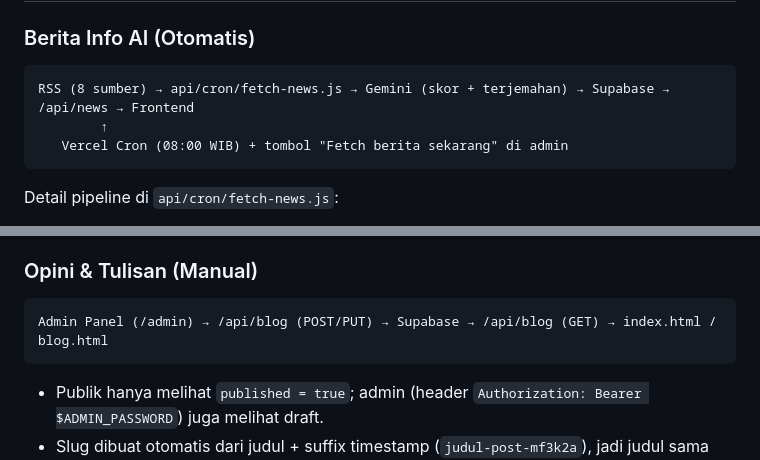
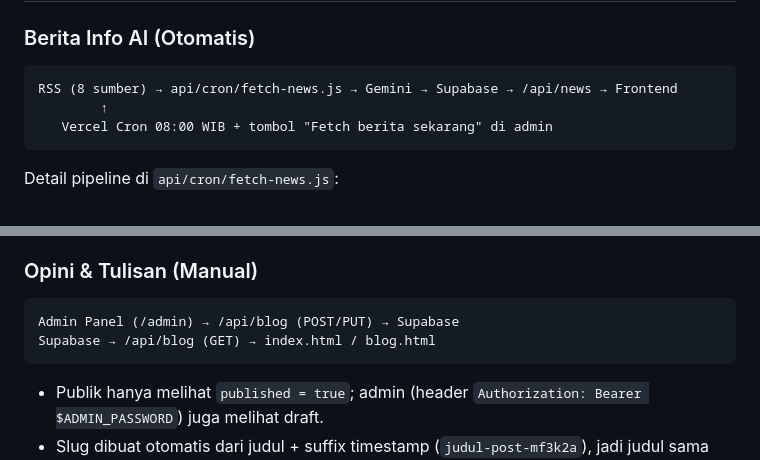
Before and after one commit to Faber-Aritonang/jfawebporto, a Markdown page: README.md, 2 parts joined by grey strips. Drawn GitHub-style.

Commit message:
docs: pecah diagram alur agar tidak terpotong di GitHub
Dua diagram ASCII melebihi lebar blok kode sehingga harus di-scroll
horizontal; sekarang dipecah per tahap tanpa mengubah isi pipeline.

🤖 Generated with Codebuff
Co-Authored-By: Codebuff <noreply@codebuff.com>

````diff
--- a/README.md
+++ b/README.md
@@ -120,9 +120,9 @@ Di Vercel Dashboard → Settings → Environment Variables:
 
 ### Berita Info AI (Otomatis)
 ```
-RSS (8 sumber) → api/cron/fetch-news.js → Gemini (skor + terjemahan) → Supabase → /api/news → Frontend
+RSS (8 sumber) → api/cron/fetch-news.js → Gemini → Supabase → /api/news → Frontend
         ↑
-   Vercel Cron (08:00 WIB) + tombol "Fetch berita sekarang" di admin
+   Vercel Cron 08:00 WIB + tombol "Fetch berita sekarang" di admin
 ```
 
 Detail pipeline di `api/cron/fetch-news.js`:
@@ -139,7 +139,8 @@ Detail pipeline di `api/cron/fetch-news.js`:
 
 ### Opini & Tulisan (Manual)
 ```
-Admin Panel (/admin) → /api/blog (POST/PUT) → Supabase → /api/blog (GET) → index.html / blog.html
+Admin Panel (/admin) → /api/blog (POST/PUT) → Supabase
+Supabase → /api/blog (GET) → index.html / blog.html
 ```
 
 - Publik hanya melihat `published = true`; admin (header `Authorization: Bearer $ADMIN_PASSWORD`) juga melihat draft.
````
